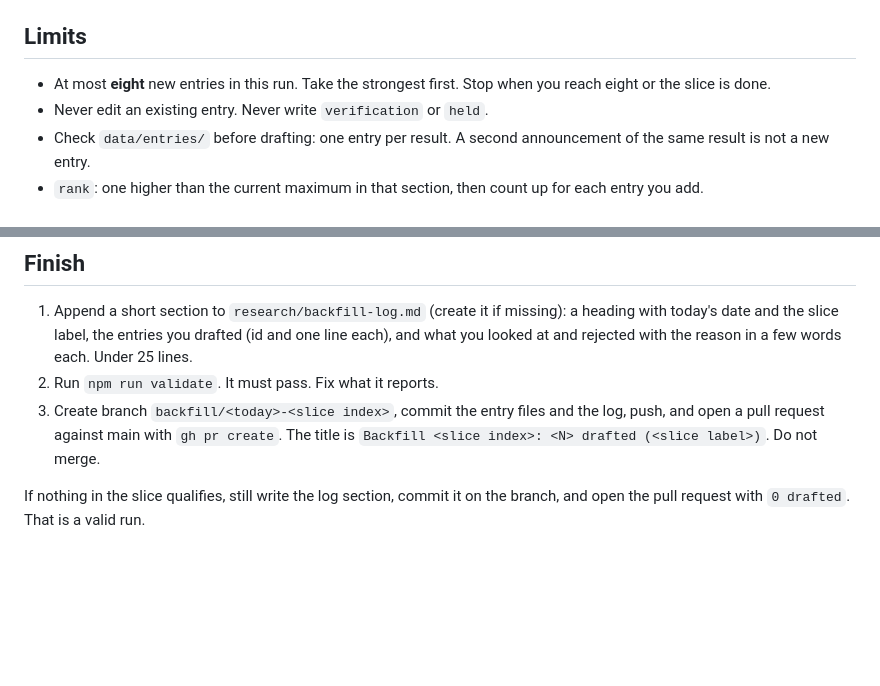
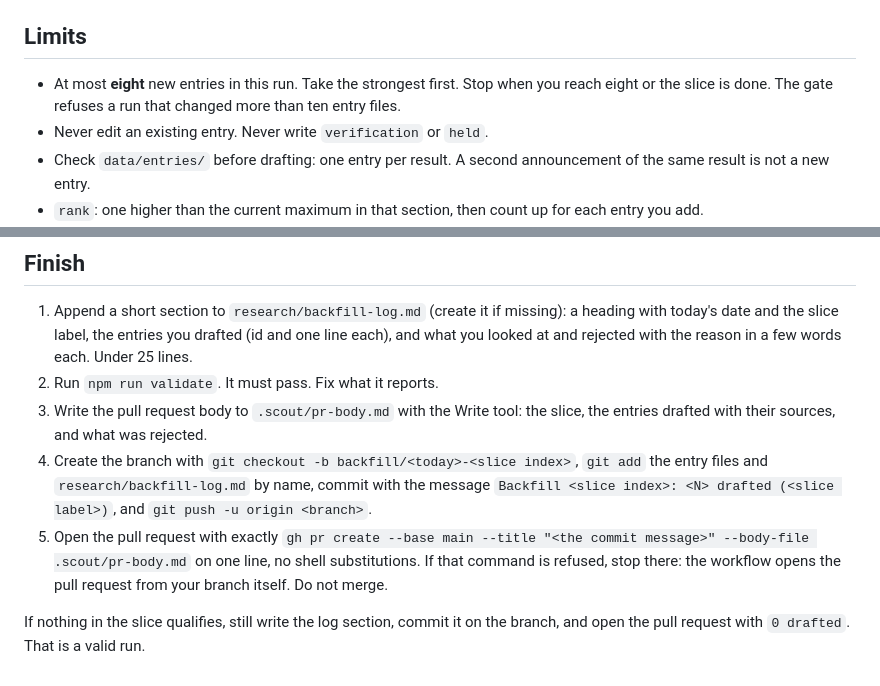
Before and after one commit to davegoldblatt/becauseofai, a Markdown page: research/backfill-brief.md, 2 parts joined by grey strips. Drawn GitHub-style; blank space fills up the shorter version.

Commit message:
Briefs: the pull request steps for the backfill, and the daily caps in words
Co-Authored-By: Claude Fable 5.2 <noreply@anthropic.com>

```diff
--- a/research/backfill-brief.md
+++ b/research/backfill-brief.md
@@ -41,7 +41,7 @@ A measured null or harm is an entry too: section `not-because`.
 
 ## Limits
 
-- At most **eight** new entries in this run. Take the strongest first. Stop when you reach eight or the slice is done.
+- At most **eight** new entries in this run. Take the strongest first. Stop when you reach eight or the slice is done. The gate refuses a run that changed more than ten entry files.
 - Never edit an existing entry. Never write `verification` or `held`.
 - Check `data/entries/` before drafting: one entry per result. A second announcement of the same result is not a new entry.
 - `rank`: one higher than the current maximum in that section, then count up for each entry you add.
@@ -52,6 +52,8 @@ A measured null or harm is an entry too: section `not-because`.
 
 1. Append a short section to `research/backfill-log.md` (create it if missing): a heading with today's date and the slice label, the entries you drafted (id and one line each), and what you looked at and rejected with the reason in a few words each. Under 25 lines.
 2. Run `npm run validate`. It must pass. Fix what it reports.
-3. Create branch `backfill/<today>-<slice index>`, commit the entry files and the log, push, and open a pull request against main with `gh pr create`. The title is `Backfill <slice index>: <N> drafted (<slice label>)`. Do not merge.
+3. Write the pull request body to `.scout/pr-body.md` with the Write tool: the slice, the entries drafted with their sources, and what was rejected.
+4. Create the branch with `git checkout -b backfill/<today>-<slice index>`, `git add` the entry files and `research/backfill-log.md` by name, commit with the message `Backfill <slice index>: <N> drafted (<slice label>)`, and `git push -u origin <branch>`.
+5. Open the pull request with exactly `gh pr create --base main --title "<the commit message>" --body-file .scout/pr-body.md` on one line, no shell substitutions. If that command is refused, stop there: the workflow opens the pull request from your branch itself. Do not merge.
 
 If nothing in the slice qualifies, still write the log section, commit it on the branch, and open the pull request with `0 drafted`. That is a valid run.
```
Also changed, not shown: research/inbox.md (+4 -0 lines), research/scout-brief.md (+1 -1 lines).
